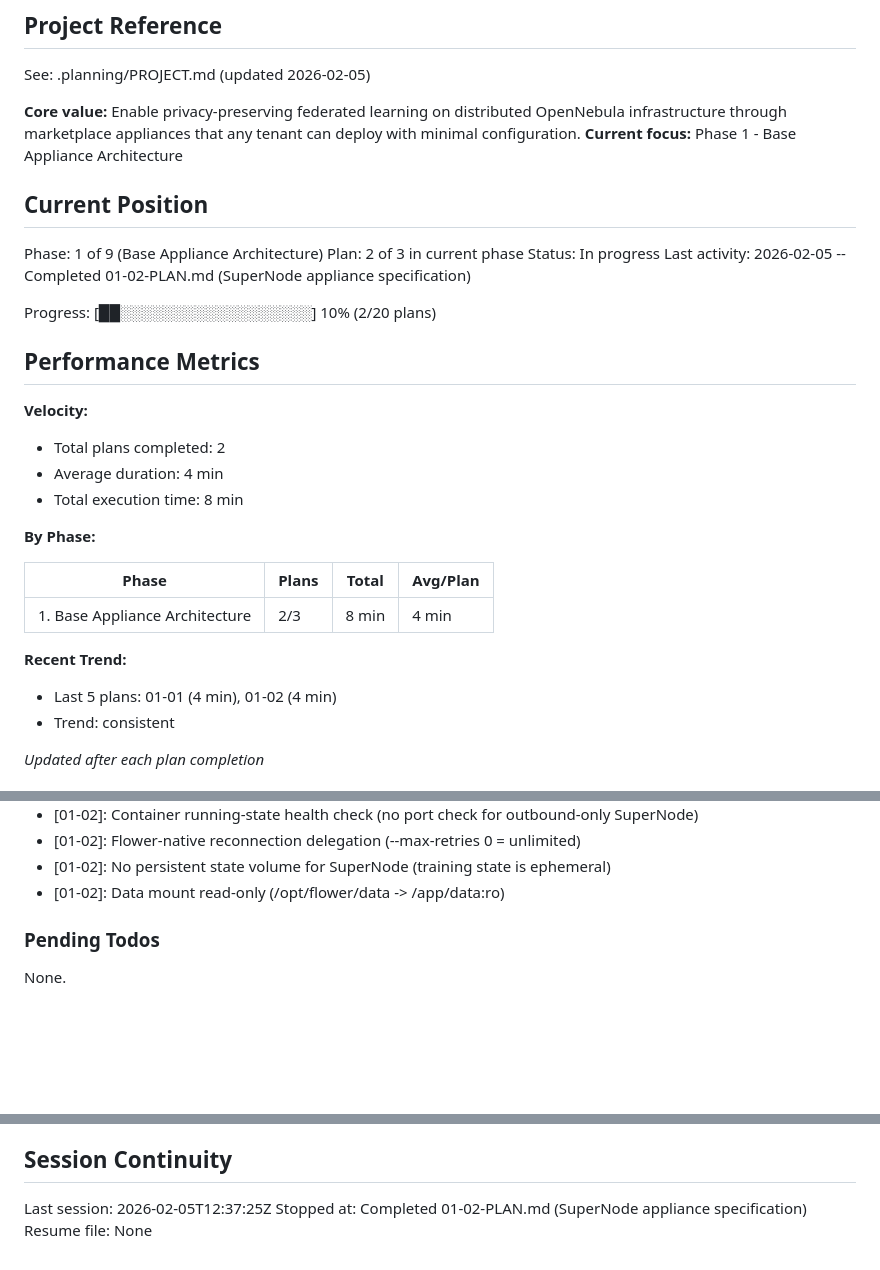
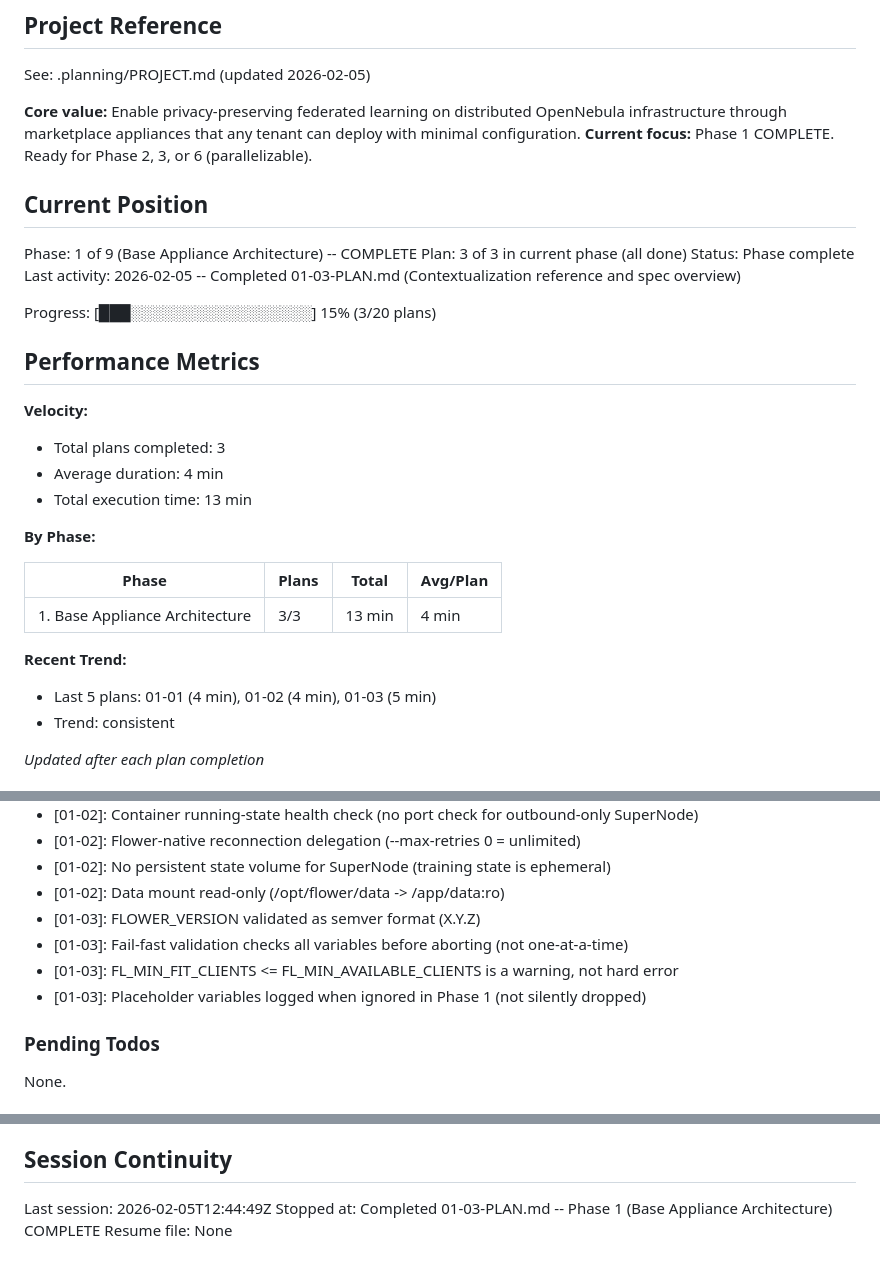
Before and after one commit to pablodelarco/flower-opennebula, a Markdown page: .planning/STATE.md, 3 parts joined by grey strips. Drawn GitHub-style; blank space fills up the shorter version.

Commit message:
docs(01-03): complete contextualization reference and spec overview plan
Tasks completed: 2/2
- Contextualization variable reference table (29 vars, APPL-03)
- Spec overview tying Phase 1 sections together

Phase 1 (Base Appliance Architecture) is now COMPLETE (3/3 plans).
SUMMARY: .planning/phases/01-base-appliance-architecture/01-03-SUMMARY.md

```diff
--- a/.planning/STATE.md
+++ b/.planning/STATE.md
@@ -5,32 +5,32 @@
 See: .planning/PROJECT.md (updated 2026-02-05)
 
 **Core value:** Enable privacy-preserving federated learning on distributed OpenNebula infrastructure through marketplace appliances that any tenant can deploy with minimal configuration.
-**Current focus:** Phase 1 - Base Appliance Architecture
+**Current focus:** Phase 1 COMPLETE. Ready for Phase 2, 3, or 6 (parallelizable).
 
 ## Current Position
 
-Phase: 1 of 9 (Base Appliance Architecture)
-Plan: 2 of 3 in current phase
-Status: In progress
-Last activity: 2026-02-05 -- Completed 01-02-PLAN.md (SuperNode appliance specification)
+Phase: 1 of 9 (Base Appliance Architecture) -- COMPLETE
+Plan: 3 of 3 in current phase (all done)
+Status: Phase complete
+Last activity: 2026-02-05 -- Completed 01-03-PLAN.md (Contextualization reference and spec overview)
 
-Progress: [██░░░░░░░░░░░░░░░░░░] 10% (2/20 plans)
+Progress: [███░░░░░░░░░░░░░░░░░] 15% (3/20 plans)
 
 ## Performance Metrics
 
 **Velocity:**
-- Total plans completed: 2
+- Total plans completed: 3
 - Average duration: 4 min
-- Total execution time: 8 min
+- Total execution time: 13 min
 
 **By Phase:**
 
 | Phase | Plans | Total | Avg/Plan |
 |-------|-------|-------|----------|
-| 1. Base Appliance Architecture | 2/3 | 8 min | 4 min |
+| 1. Base Appliance Architecture | 3/3 | 13 min | 4 min |
 
 **Recent Trend:**
-- Last 5 plans: 01-01 (4 min), 01-02 (4 min)
+- Last 5 plans: 01-01 (4 min), 01-02 (4 min), 01-03 (5 min)
 - Trend: consistent
 
 *Updated after each plan completion*
@@ -59,6 +59,10 @@ Recent decisions affecting current work:
 - [01-02]: Flower-native reconnection delegation (--max-retries 0 = unlimited)
 - [01-02]: No persistent state volume for SuperNode (training state is ephemeral)
 - [01-02]: Data mount read-only (/opt/flower/data -> /app/data:ro)
+- [01-03]: FLOWER_VERSION validated as semver format (X.Y.Z)
+- [01-03]: Fail-fast validation checks all variables before aborting (not one-at-a-time)
+- [01-03]: FL_MIN_FIT_CLIENTS <= FL_MIN_AVAILABLE_CLIENTS is a warning, not hard error
+- [01-03]: Placeholder variables logged when ignored in Phase 1 (not silently dropped)
 
 ### Pending Todos
 
@@ -72,6 +76,6 @@ None.
 
 ## Session Continuity
 
-Last session: 2026-02-05T12:37:25Z
-Stopped at: Completed 01-02-PLAN.md (SuperNode appliance specification)
+Last session: 2026-02-05T12:44:49Z
+Stopped at: Completed 01-03-PLAN.md -- Phase 1 (Base Appliance Architecture) COMPLETE
 Resume file: None
```
Also changed, not shown: 1 other file.
